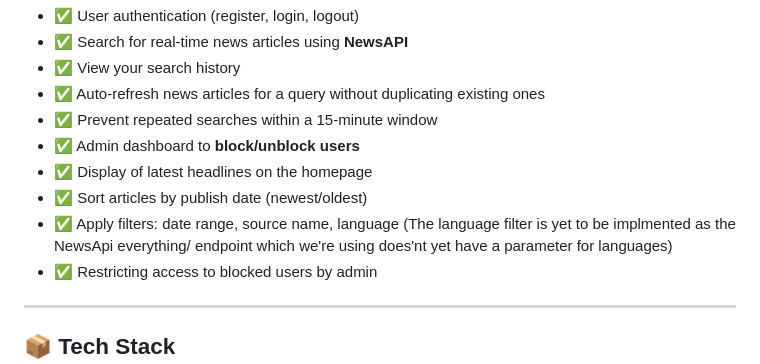
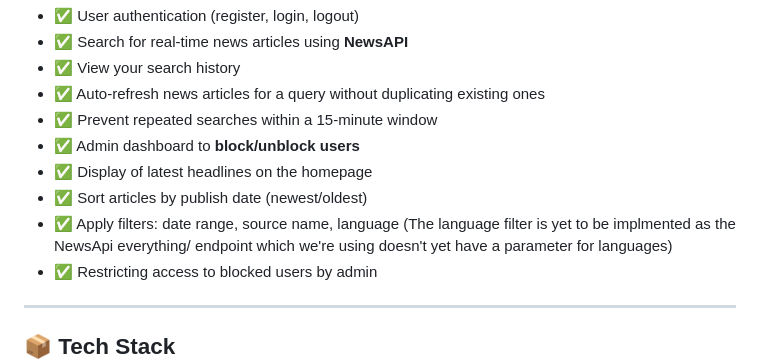
Before and after one commit to Shravlearner/newsApp, a Markdown page: README.md, the part around the change. Drawn GitHub-style.

```diff
--- a/README.md
+++ b/README.md
@@ -14,7 +14,7 @@ This is a Django-based web application that allows registered users to search fo
 - ✅ Admin dashboard to **block/unblock users**
 - ✅ Display of latest headlines on the homepage
 - ✅ Sort articles by publish date (newest/oldest)
-- ✅ Apply filters: date range, source name, language (The language filter is yet to be implmented as the NewsApi everything/ endpoint which we're using does'nt yet have a parameter for languages)
+- ✅ Apply filters: date range, source name, language (The language filter is yet to be implmented as the NewsApi everything/ endpoint which we're using doesn't yet have a parameter for languages)
 - ✅ Restricting access to blocked users by admin
 
 ---
```
